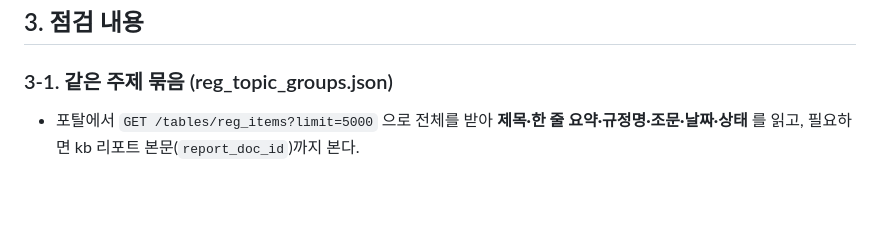
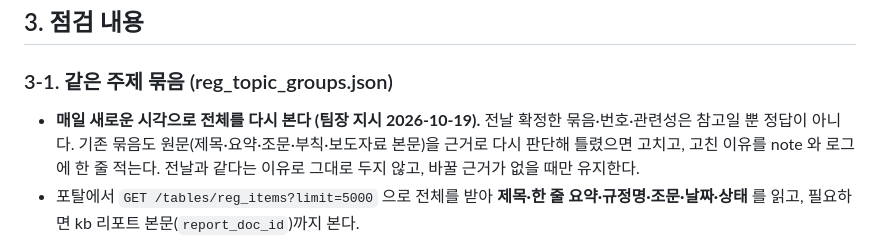
Before and after one commit to kmk3106-cmd/actuary-portal, a Markdown page: docs/REG_NIGHTLY_REVIEW.md, the part around the change. GitHub-like rendering; blank space fills up the shorter version.

Commit message:
야간 점검: 매일 전체를 새로운 시각으로 다시 판단 (전날 판정은 참고, 원문 근거로 수정·사유 기록)
Co-Authored-By: Claude Fable 5.1 <noreply@anthropic.com>
Claude-Session: https://claude.ai/code/session_015dimaaETg8Zq92ffCWDuhw

```diff
--- a/docs/REG_NIGHTLY_REVIEW.md
+++ b/docs/REG_NIGHTLY_REVIEW.md
@@ -24,6 +24,7 @@
 ## 3. 점검 내용
 
 ### 3-1. 같은 주제 묶음 (reg_topic_groups.json)
+- **매일 새로운 시각으로 전체를 다시 본다 (팀장 지시 2026-10-19).** 전날 확정한 묶음·번호·관련성은 참고일 뿐 정답이 아니다. 기존 묶음도 원문(제목·요약·조문·부칙·보도자료 본문)을 근거로 다시 판단해 틀렸으면 고치고, 고친 이유를 note 와 로그에 한 줄 적는다. 전날과 같다는 이유로 그대로 두지 않고, 바꿀 근거가 없을 때만 유지한다.
 - 포탈에서 `GET /tables/reg_items?limit=5000` 으로 전체를 받아 **제목·한 줄 요약·규정명·조문·날짜·상태** 를 읽고, 필요하면 kb 리포트 본문(`report_doc_id`)까지 본다.
 - **같은 묶음의 기준**: 하나의 개정 사안이 예고 → 발령 → 시행으로 이어지는 흐름과, 그 사안을 설명하는 보도자료. 규정이 달라도(감독규정 예고 → 시행세칙 예고 → 보도자료) 같은 사안이면 한 묶음.
   - 예: 2026-09-11 감독규정 규정변경예고(계리가정 내부통제·보고서) + 2026-09-11 보도자료(계리가정 관리 강화) + 2026-10-12 시행세칙 사전예고(계리가정 보고서 세부기준) = 한 묶음.
```
Also changed, not shown: .claude/CLAUDE.md (+1 -0 lines).
